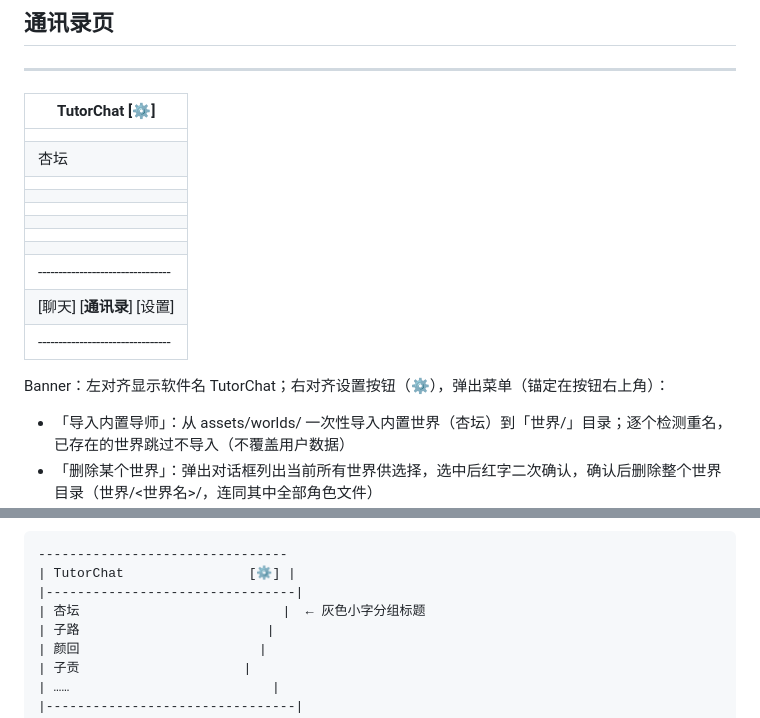
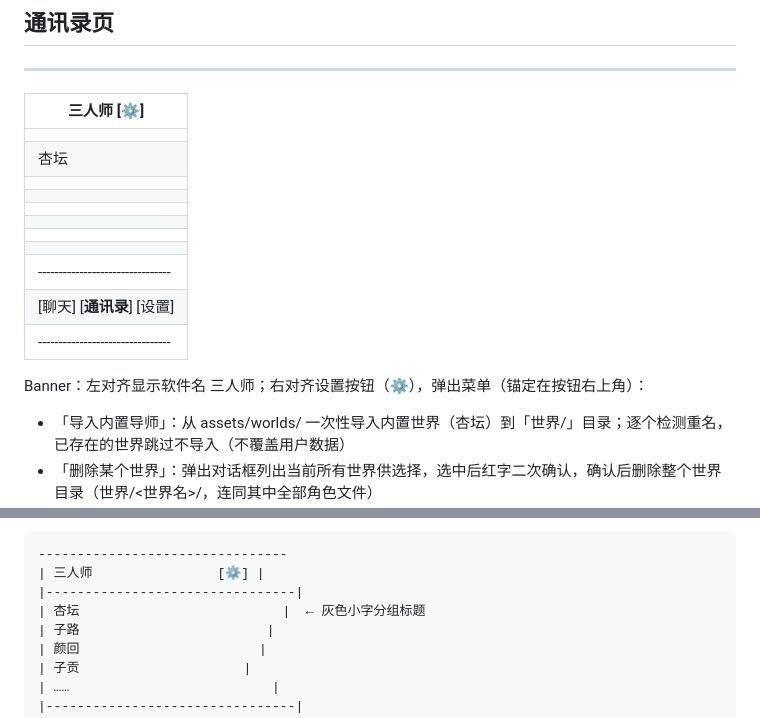
Before and after one commit to Zooms233/ThreeTutorApp, a Markdown page: doc/02-通讯录页.md, 2 parts joined by grey strips. Rendered like a GitHub page.

````diff
--- a/doc/02-通讯录页.md
+++ b/doc/02-通讯录页.md
@@ -6,7 +6,7 @@
 
 ---
 
-| TutorChat [⚙]                    |
+| 三人师 [⚙]                    |
 | -------------------------------- |
 |                                  |
 | 杏坛                             |
@@ -20,7 +20,7 @@
 | [聊天] [**通讯录**] [设置]       |
 | -------------------------------- |
 
-Banner：左对齐显示软件名 TutorChat；右对齐设置按钮（⚙️），弹出菜单（锚定在按钮右上角）：
+Banner：左对齐显示软件名 三人师；右对齐设置按钮（⚙️），弹出菜单（锚定在按钮右上角）：
 
 - 「导入内置导师」：从 assets/worlds/ 一次性导入内置世界（杏坛）到「世界/」目录；逐个检测重名，已存在的世界跳过不导入（不覆盖用户数据）
 - 「删除某个世界」：弹出对话框列出当前所有世界供选择，选中后红字二次确认，确认后删除整个世界目录（世界/<世界名>/，连同其中全部角色文件）
@@ -30,7 +30,7 @@ Banner：左对齐显示软件名 TutorChat；右对齐设置按钮（⚙️）
 
 ```
 --------------------------------
-| TutorChat                [⚙] |
+| 三人师                [⚙] |
 |--------------------------------|
 | 杏坛                          |  ← 灰色小字分组标题
 | 子路                        |
````
Also changed, not shown: doc/01-聊天页.md (+2 -2 lines), doc/05-调试.md (+3 -3 lines).
